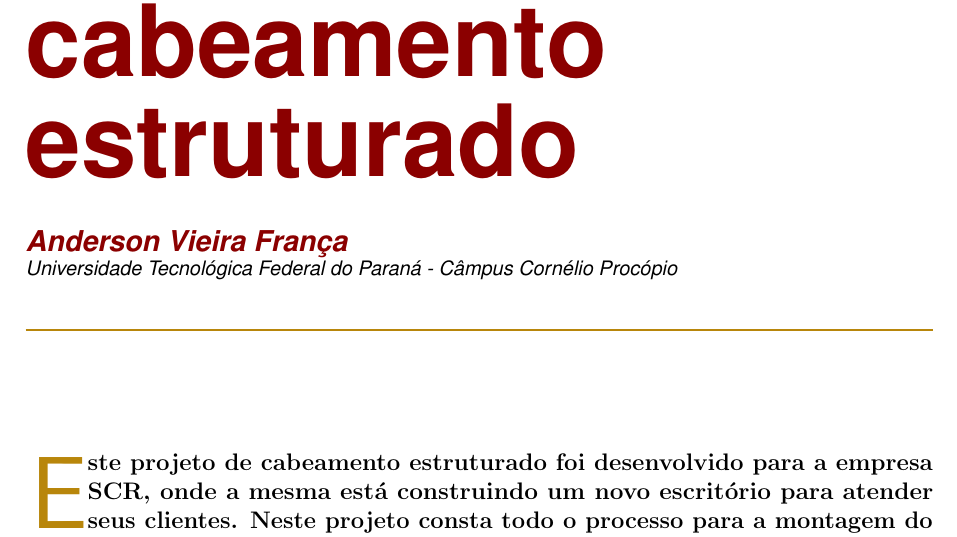
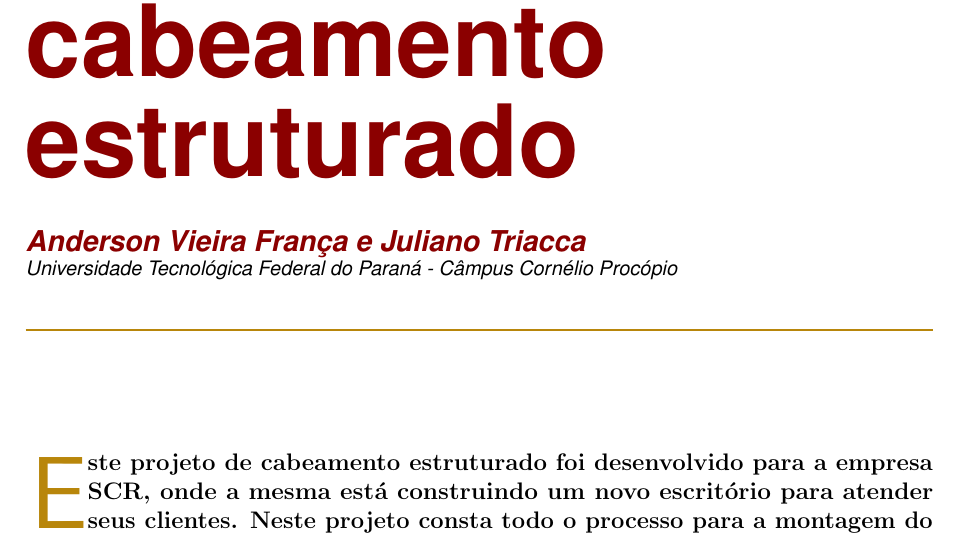
Before and after one commit to andersonvieirabr/network-utfpr, a LaTeX document (projeto.tex): part of page 1 of 20, cut so that both start at the same text. Compiled offline with pdfLaTeX.

Commit message:
Atualização de Layout

```diff
--- a/projeto.tex
+++ b/projeto.tex
@@ -106,7 +106,7 @@
 
 \preauthor{\begin{flushleft}
 					\large \lineskip 0.5em \usefont{OT1}{phv}{b}{sl} \color{DarkRed}}
-\author{Anderson Vieira França}  	% Author name goes here
+\author{Anderson Vieira França e Juliano Triacca}  	% Author name goes here
 
 
 \postauthor{\footnotesize \usefont{OT1}{phv}{m}{sl} \color{Black}
```
Also changed, not shown: projeto-cabeamento-estruturado.pdf, projeto.pdf, 2 other files.
